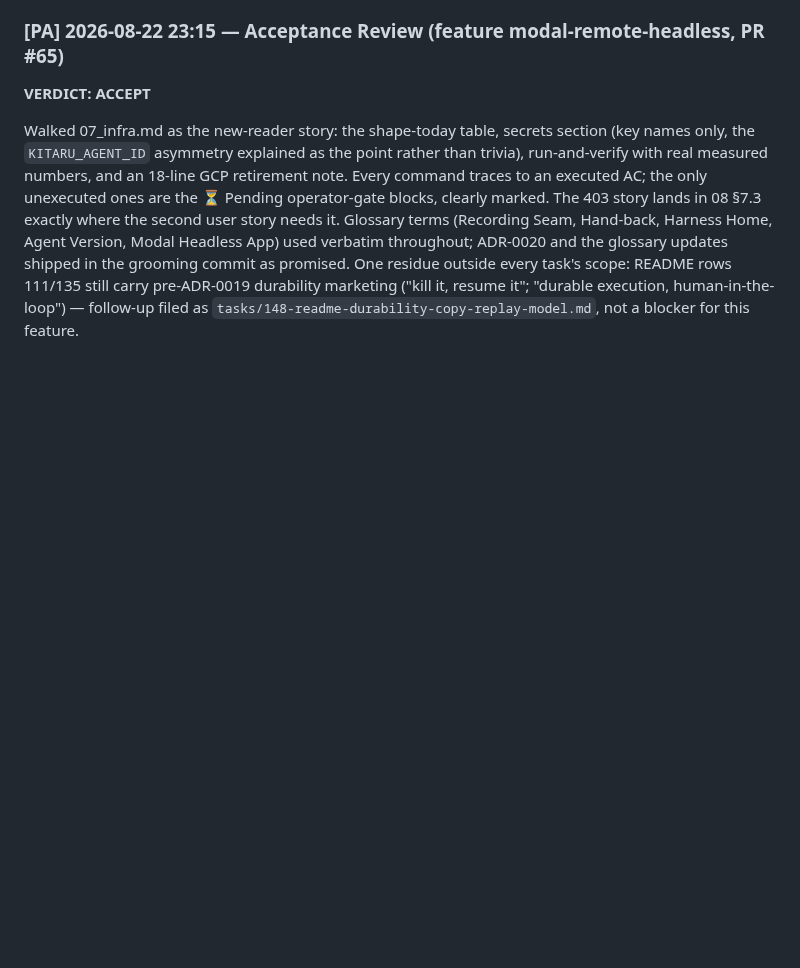
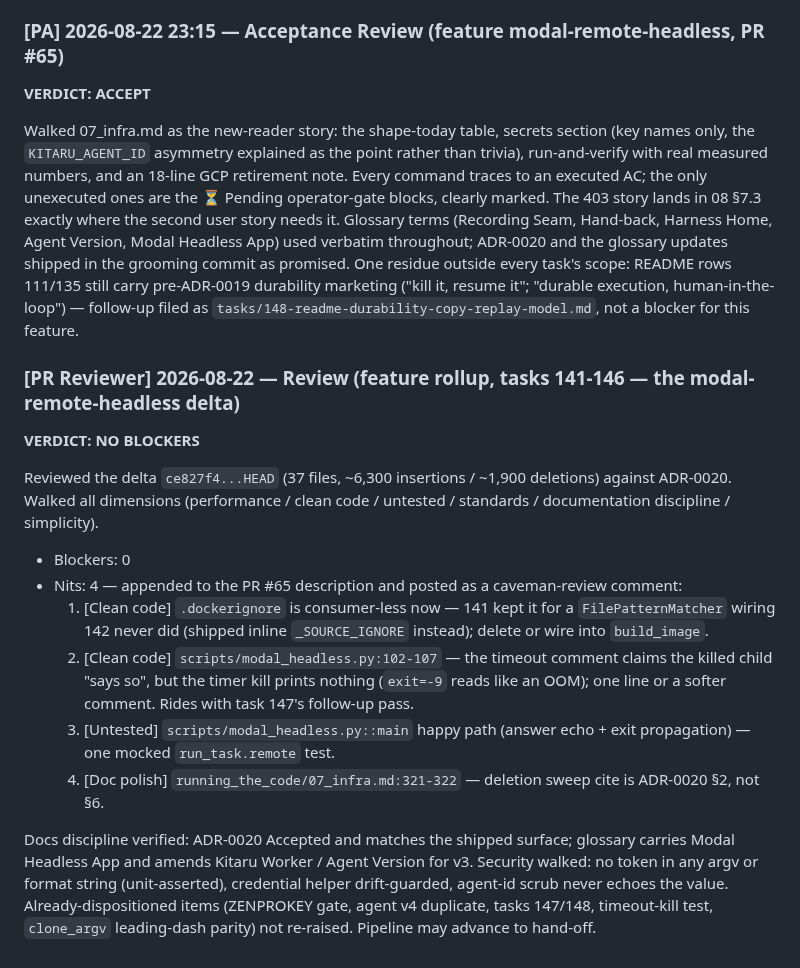
Before and after one commit to decodingai-magazine/building-a-coding-agent-from-scratch-course, a Markdown page: tasks/done/146-docs-remote-story-on-modal.md, the part around the change. Rendered like a GitHub page; blank space fills up the shorter version.

```diff
--- a/tasks/done/146-docs-remote-story-on-modal.md
+++ b/tasks/done/146-docs-remote-story-on-modal.md
@@ -521,3 +521,31 @@ the glossary updates shipped in the grooming commit as promised. One residue out
 scope: README rows 111/135 still carry pre-ADR-0019 durability marketing ("kill it, resume it";
 "durable execution, human-in-the-loop") — follow-up filed as
 `tasks/148-readme-durability-copy-replay-model.md`, not a blocker for this feature.
+
+### [PR Reviewer] 2026-08-22 — Review (feature rollup, tasks 141-146 — the modal-remote-headless delta)
+
+**VERDICT: NO BLOCKERS**
+
+Reviewed the delta `ce827f4...HEAD` (37 files, ~6,300 insertions / ~1,900 deletions) against
+ADR-0020. Walked all dimensions (performance / clean code / untested / standards / documentation
+discipline / simplicity).
+
+- Blockers: 0
+- Nits: 4 — appended to the PR #65 description and posted as a caveman-review comment:
+  1. [Clean code] `.dockerignore` is consumer-less now — 141 kept it for a `FilePatternMatcher`
+     wiring 142 never did (shipped inline `_SOURCE_IGNORE` instead); delete or wire into
+     `build_image`.
+  2. [Clean code] `scripts/modal_headless.py:102-107` — the timeout comment claims the killed
+     child "says so", but the timer kill prints nothing (`exit=-9` reads like an OOM); one line
+     or a softer comment. Rides with task 147's follow-up pass.
+  3. [Untested] `scripts/modal_headless.py::main` happy path (answer echo + exit propagation) —
+     one mocked `run_task.remote` test.
+  4. [Doc polish] `running_the_code/07_infra.md:321-322` — deletion sweep cite is ADR-0020 §2,
+     not §6.
+
+Docs discipline verified: ADR-0020 Accepted and matches the shipped surface; glossary carries
+Modal Headless App and amends Kitaru Worker / Agent Version for v3. Security walked: no token in
+any argv or format string (unit-asserted), credential helper drift-guarded, agent-id scrub never
+echoes the value. Already-dispositioned items (ZENPROKEY gate, agent v4 duplicate, tasks 147/148,
+timeout-kill test, `clone_argv` leading-dash parity) not re-raised. Pipeline may advance to
+hand-off.
```
Also changed, not shown: tasks/149-ci-not-triggering-on-feat-kitaru-migration.md (added, +118 -0 lines).
